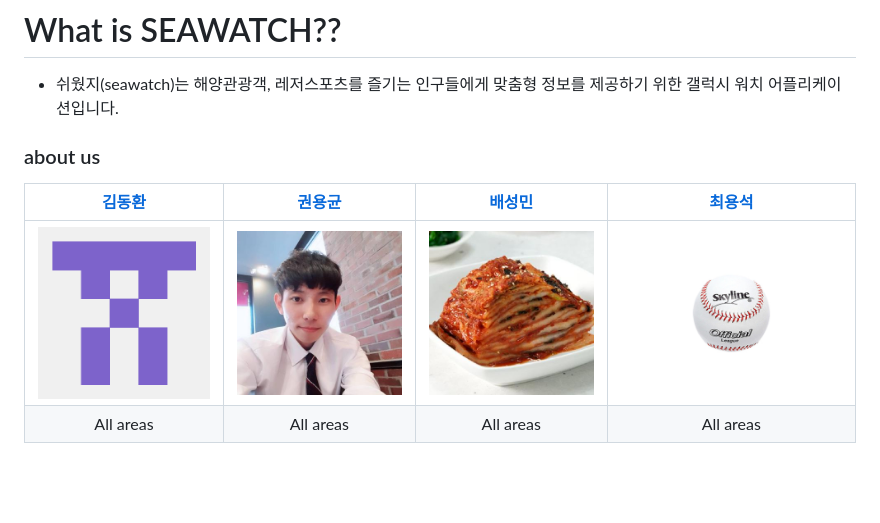
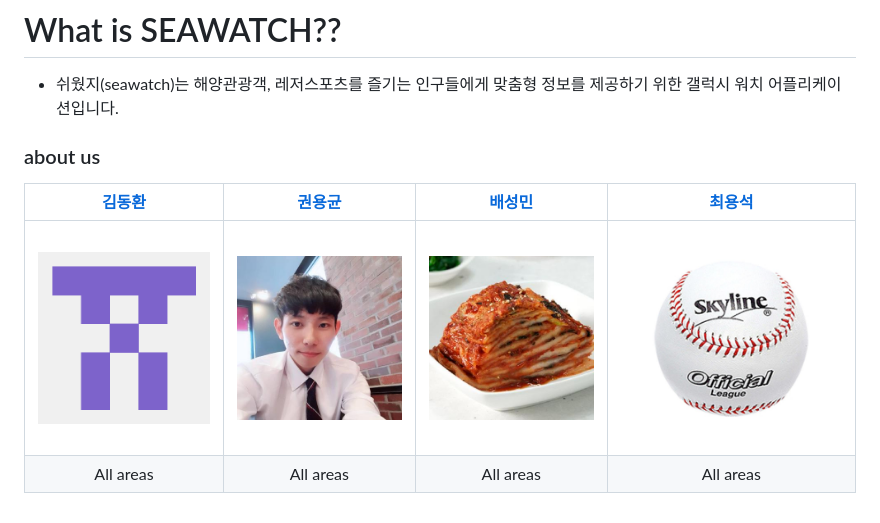
Before and after one commit to SeongMinBae/mento-s, a Markdown page: README.md, the part around the change. GitHub-like rendering; blank space fills up the shorter version.

Commit message:
대표이미지 추가

```diff
--- a/README.md
+++ b/README.md
@@ -8,5 +8,5 @@
   ### about us
 |  [**김동환**](https://github.com/dongkakika) | [**권용균**](https://github.com/YongGyunKwon) | [**배성민**](https://github.com/SeongMinBae) | [**최용석**](https://github.com/dydtjr1515) |
 | :----------: | :------------: | :--------: | :----------: |
-| <img src="/image/zac1.png" width="100%" weight="100%"> | <img src="/image/zac.jpg" width="100%" weight="100%"> | <img src="/image/zac2.jpg" width="100%" weight="100%"> | <img src="/image/zac4.jpg" width="50%" weight="50%"> |
+| <img src="/image/zac1.png" width="100%" weight="100%"> | <img src="/image/zac.jpg" width="100%" weight="100%"> | <img src="/image/zac2.jpg" width="100%" weight="100%"> | <img src="/image/zzac1.jpg" width="100%" weight="100%"> |
 | All areas | All areas | All areas | All areas |
```
Also changed, not shown: image/zzac1.jpg (renamed from image/zac4.jpg).
